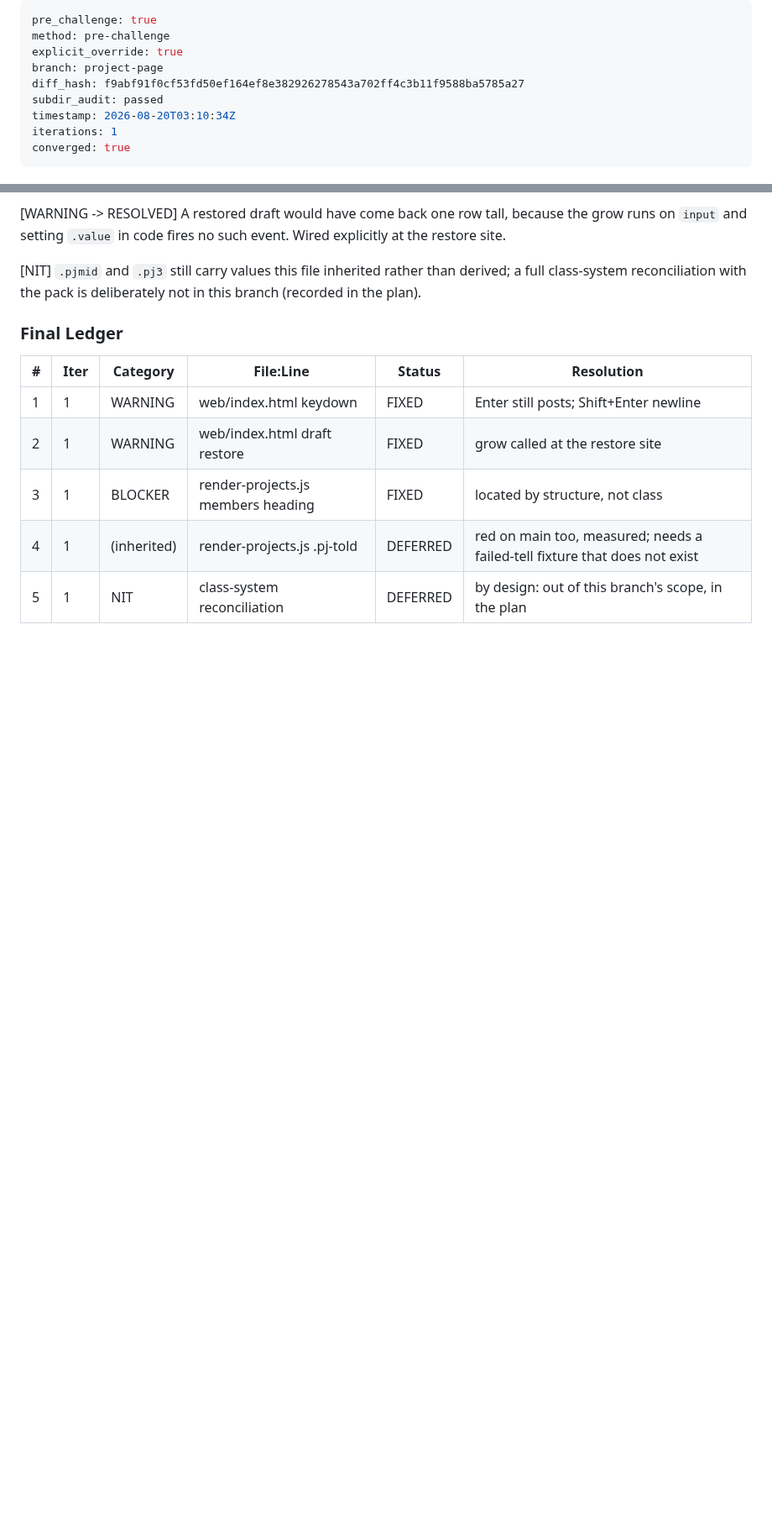
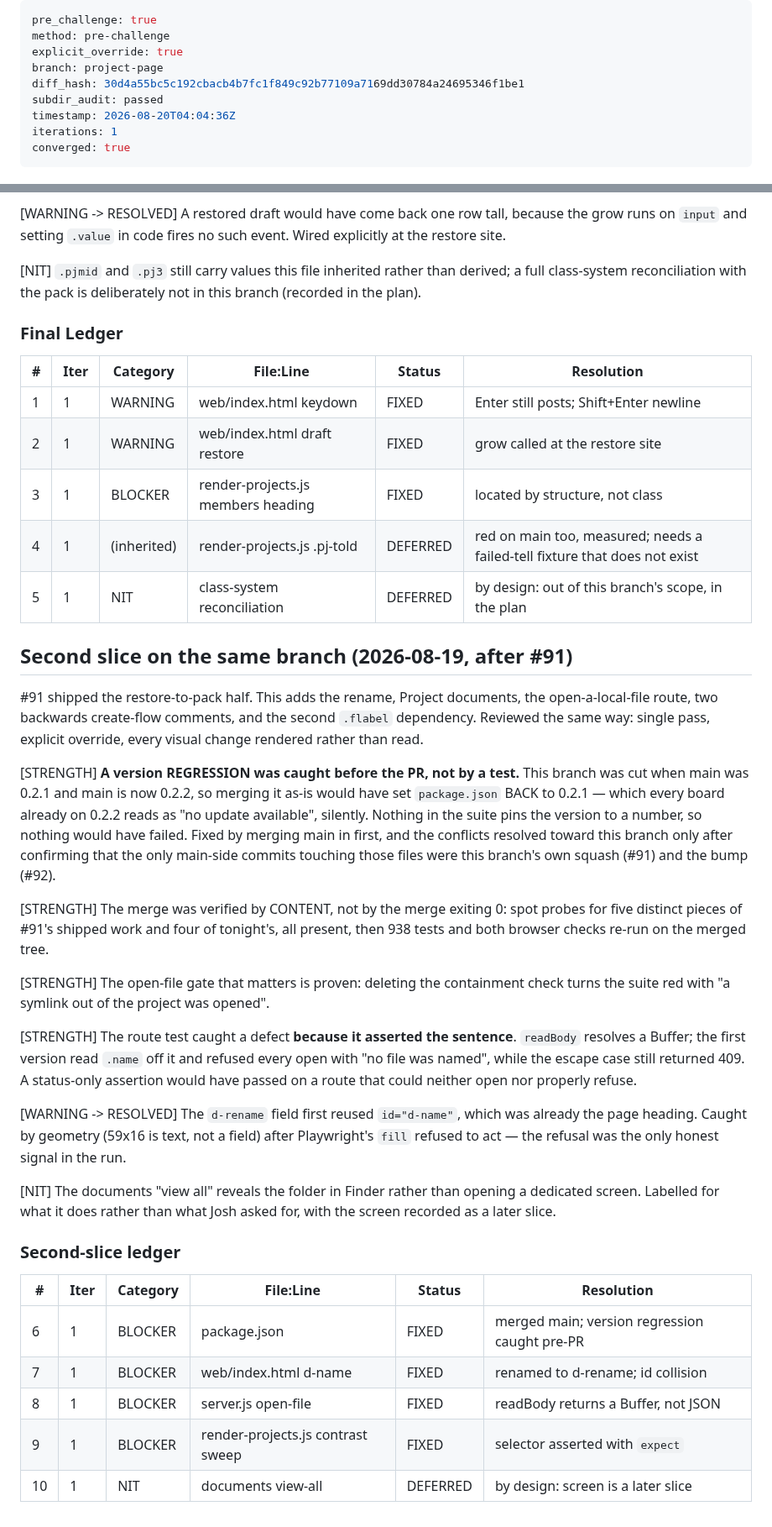
Before and after one commit to joshualeestone/agent-workforce, a Markdown page: .claude/plans/project-page-pre-challenge.md, 2 parts joined by grey strips. Shown at 84% size. Rendered like a GitHub page; blank space fills up the shorter version.

Commit message:
project-page -- refresh the pre-challenge proof for the second slice
Co-Authored-By: Claude Opus 5 <noreply@anthropic.com>

```diff
--- a/.claude/plans/project-page-pre-challenge.md
+++ b/.claude/plans/project-page-pre-challenge.md
@@ -3,9 +3,9 @@ pre_challenge: true
 method: pre-challenge
 explicit_override: true
 branch: project-page
-diff_hash: f9abf91f0cf53fd50ef164ef8e382926278543a702ff4c3b11f9588ba5785a27
+diff_hash: 30d4a55bc5c192cbacb4b7fc1f849c92b77109a7169dd30784a24695346f1be1
 subdir_audit: passed
-timestamp: 2026-08-20T03:10:34Z
+timestamp: 2026-08-20T04:04:36Z
 iterations: 1
 converged: true
 ---
@@ -86,3 +86,51 @@ in this branch (recorded in the plan).
 | 3 | 1 | BLOCKER | render-projects.js members heading | FIXED | located by structure, not class |
 | 4 | 1 | (inherited) | render-projects.js .pj-told | DEFERRED | red on main too, measured; needs a failed-tell fixture that does not exist |
 | 5 | 1 | NIT | class-system reconciliation | DEFERRED | by design: out of this branch's scope, in the plan |
+
+## Second slice on the same branch (2026-08-19, after #91)
+
+#91 shipped the restore-to-pack half. This adds the rename, Project documents,
+the open-a-local-file route, two backwards create-flow comments, and the second
+`.flabel` dependency. Reviewed the same way: single pass, explicit override,
+every visual change rendered rather than read.
+
+[STRENGTH] **A version REGRESSION was caught before the PR, not by a test.**
+This branch was cut when main was 0.2.1 and main is now 0.2.2, so merging it
+as-is would have set `package.json` BACK to 0.2.1 — which every board already
+on 0.2.2 reads as "no update available", silently. Nothing in the suite pins the
+version to a number, so nothing would have failed. Fixed by merging main in
+first, and the conflicts resolved toward this branch only after confirming that
+the only main-side commits touching those files were this branch's own squash
+(#91) and the bump (#92).
+
+[STRENGTH] The merge was verified by CONTENT, not by the merge exiting 0: spot
+probes for five distinct pieces of #91's shipped work and four of tonight's, all
+present, then 938 tests and both browser checks re-run on the merged tree.
+
+[STRENGTH] The open-file gate that matters is proven: deleting the containment
+check turns the suite red with "a symlink out of the project was opened".
+
+[STRENGTH] The route test caught a defect **because it asserted the sentence**.
+`readBody` resolves a Buffer; the first version read `.name` off it and
+refused every open with "no file was named", while the escape case still
+returned 409. A status-only assertion would have passed on a route that could
+neither open nor properly refuse.
+
+[WARNING -> RESOLVED] The `d-rename` field first reused `id="d-name"`, which
+was already the page heading. Caught by geometry (59x16 is text, not a field)
+after Playwright's `fill` refused to act — the refusal was the only honest
+signal in the run.
+
+[NIT] The documents "view all" reveals the folder in Finder rather than opening
+a dedicated screen. Labelled for what it does rather than what Josh asked for,
+with the screen recorded as a later slice.
+
+### Second-slice ledger
+
+| # | Iter | Category | File:Line | Status | Resolution |
+|---|------|----------|-----------|--------|------------|
+| 6 | 1 | BLOCKER | package.json | FIXED | merged main; version regression caught pre-PR |
+| 7 | 1 | BLOCKER | web/index.html d-name | FIXED | renamed to d-rename; id collision |
+| 8 | 1 | BLOCKER | server.js open-file | FIXED | readBody returns a Buffer, not JSON |
+| 9 | 1 | BLOCKER | render-projects.js contrast sweep | FIXED | selector asserted with `expect` |
+| 10 | 1 | NIT | documents view-all | DEFERRED | by design: screen is a later slice |
```
